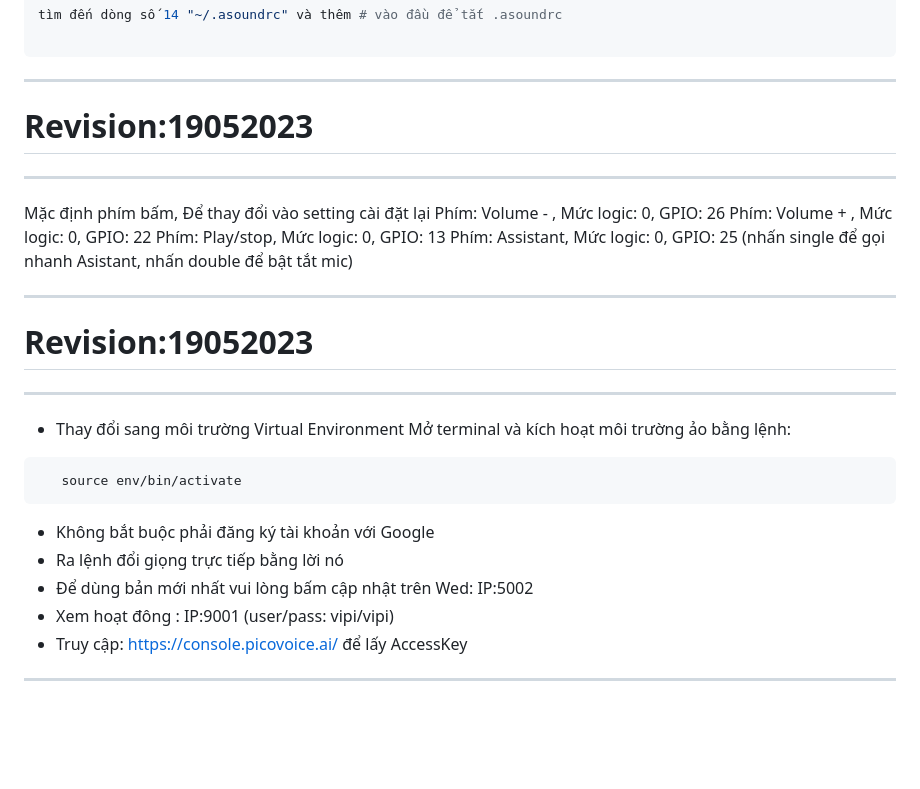
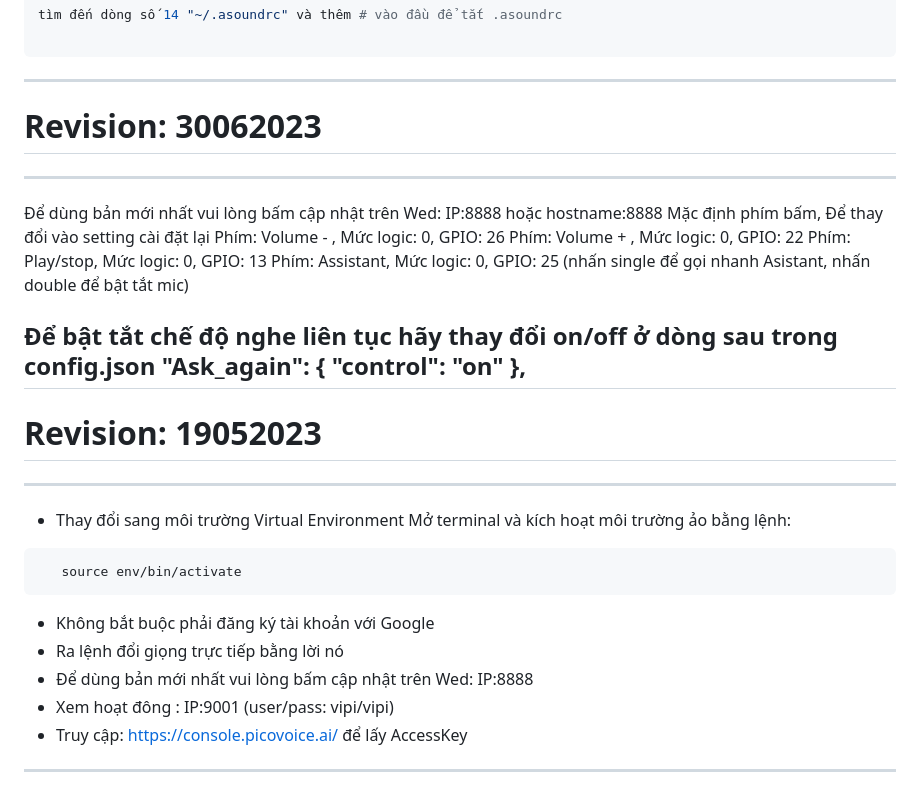
Before and after one commit to longhd2/ViPi, a Markdown page: README.md, the part around the change. GitHub-like rendering; blank space fills up the shorter version.

````diff
--- a/README.md
+++ b/README.md
@@ -18,16 +18,21 @@ tìm đến dòng số 14 "~/.asoundrc" và thêm # vào đầu để tắt .aso
 
 ```
 --------------------------
-# Revision:19052023
+# Revision: 30062023
 --------------------------
+Để dùng bản mới nhất vui lòng bấm cập nhật trên Wed: IP:8888 hoặc hostname:8888
 Mặc định phím bấm, Để thay đổi vào setting cài đặt lại
 Phím: Volume - , Mức logic: 0, GPIO: 26
 Phím: Volume + , Mức logic: 0, GPIO: 22
 Phím: Play/stop, Mức logic: 0, GPIO: 13
 Phím: Assistant, Mức logic: 0, GPIO: 25 (nhấn single để gọi nhanh Asistant, nhấn double để bật tắt mic)
 
+Để bật tắt chế độ nghe liên tục hãy thay đổi on/off ở dòng sau trong config.json
+    "Ask_again": {
+        "control": "on"
+    },
 --------------------------
-# Revision:19052023
+# Revision: 19052023
 --------------------------
  * Thay đổi sang môi trường Virtual Environment
  Mở terminal và kích hoạt môi trường ảo bằng lệnh:
@@ -36,7 +41,7 @@ Phím: Assistant, Mức logic: 0, GPIO: 25 (nhấn single để gọi nhanh Asis
 ```
  * Không bắt buộc phải đăng ký tài khoản với Google
  * Ra lệnh đổi giọng trực tiếp bằng lời nó
- * Để dùng bản mới nhất vui lòng bấm cập nhật trên Wed: IP:5002
+ * Để dùng bản mới nhất vui lòng bấm cập nhật trên Wed: IP:8888
  * Xem hoạt đông : IP:9001 (user/pass: vipi/vipi)
  * Truy cập: https://console.picovoice.ai/ để lấy AccessKey
 
````
